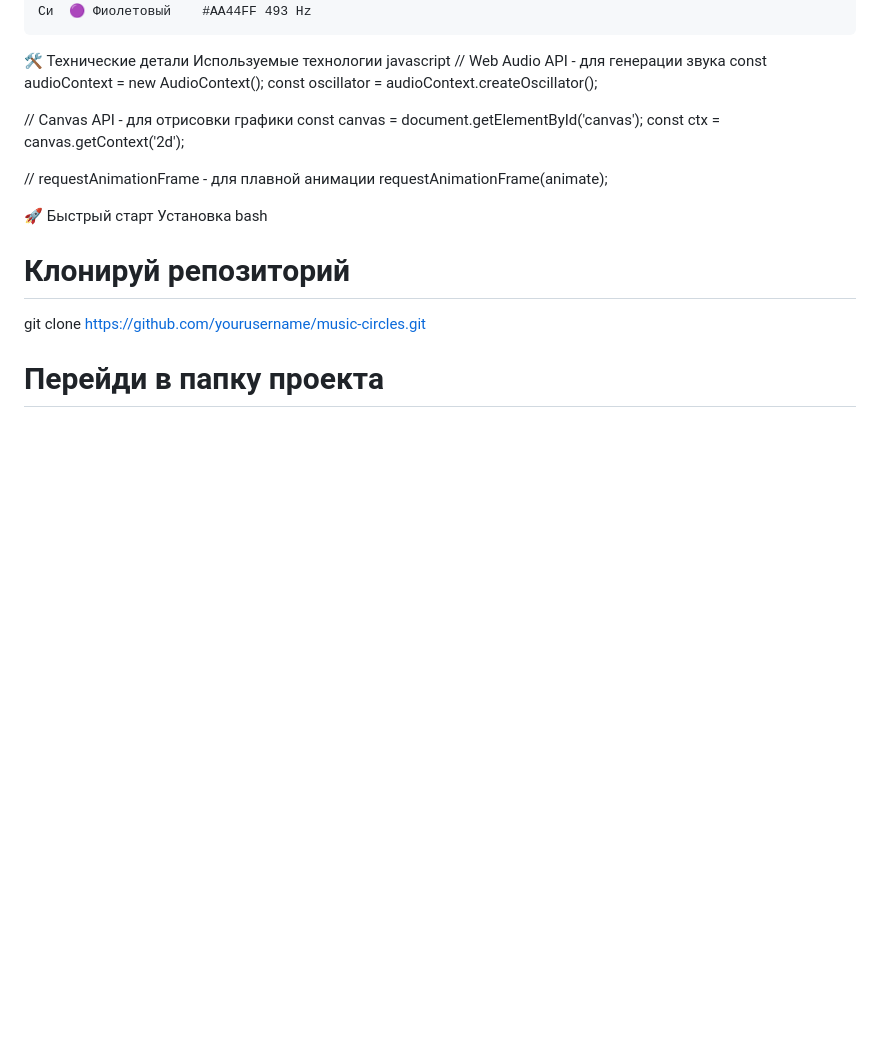
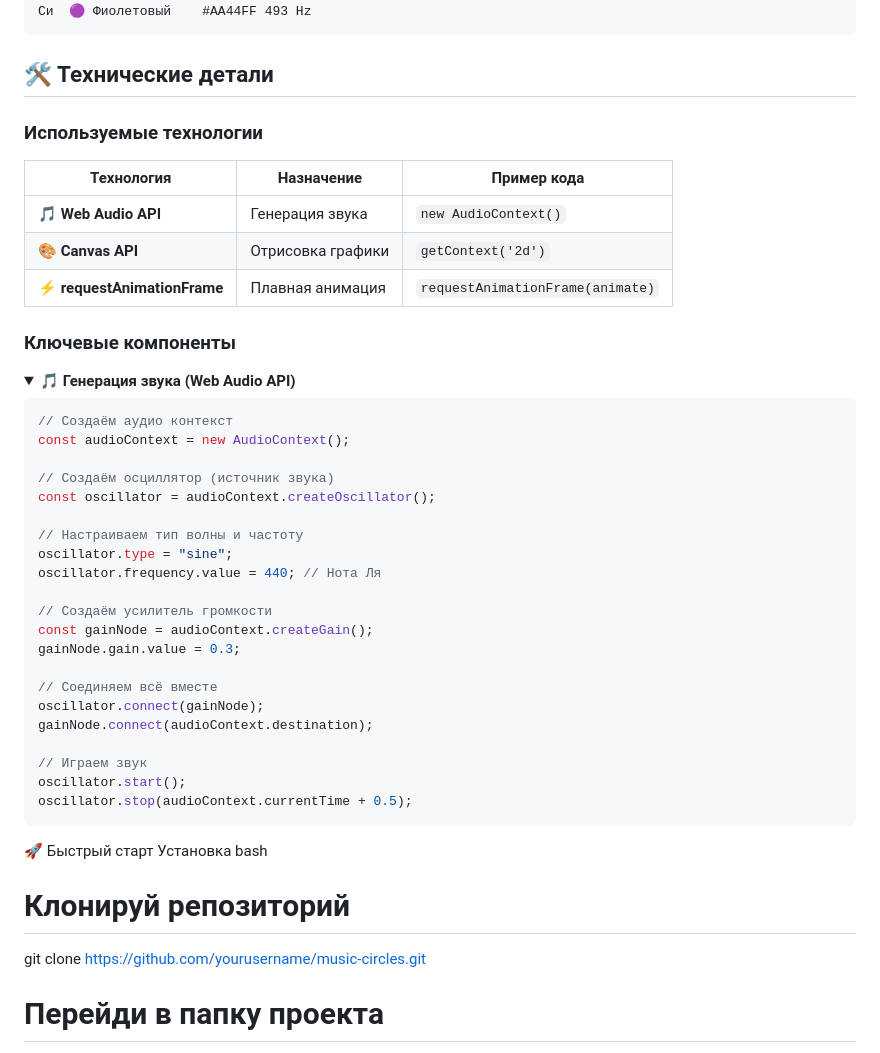
Before and after one commit to style-beep/work5, a Markdown page: readME.md, the part around the change. Drawn GitHub-style; folded sections open; blank space fills up the shorter version.

````diff
--- a/readME.md
+++ b/readME.md
@@ -68,20 +68,44 @@ graph LR
 Ля	🔵 Синий	#4444FF	440 Hz
 Си	🟣 Фиолетовый	#AA44FF	493 Hz
 ```
-🛠️ Технические детали
-Используемые технологии
-javascript
-// Web Audio API - для генерации звука
+## 🛠️ Технические детали
+
+### Используемые технологии
+
+| Технология | Назначение | Пример кода |
+|------------|------------|-------------|
+| 🎵 **Web Audio API** | Генерация звука | `new AudioContext()` |
+| 🎨 **Canvas API** | Отрисовка графики | `getContext('2d')` |
+| ⚡ **requestAnimationFrame** | Плавная анимация | `requestAnimationFrame(animate)` |
+
+### Ключевые компоненты
+
+<details>
+<summary><b>🎵 Генерация звука (Web Audio API)</b></summary>
+
+```javascript
+// Создаём аудио контекст
 const audioContext = new AudioContext();
+
+// Создаём осциллятор (источник звука)
 const oscillator = audioContext.createOscillator();
 
-// Canvas API - для отрисовки графики
-const canvas = document.getElementById('canvas');
-const ctx = canvas.getContext('2d');
+// Настраиваем тип волны и частоту
+oscillator.type = "sine";
+oscillator.frequency.value = 440; // Нота Ля
 
-// requestAnimationFrame - для плавной анимации
-requestAnimationFrame(animate);
+// Создаём усилитель громкости
+const gainNode = audioContext.createGain();
+gainNode.gain.value = 0.3;
 
+// Соединяем всё вместе
+oscillator.connect(gainNode);
+gainNode.connect(audioContext.destination);
+
+// Играем звук
+oscillator.start();
+oscillator.stop(audioContext.currentTime + 0.5);
+```
 🚀 Быстрый старт
 Установка
 bash
````
